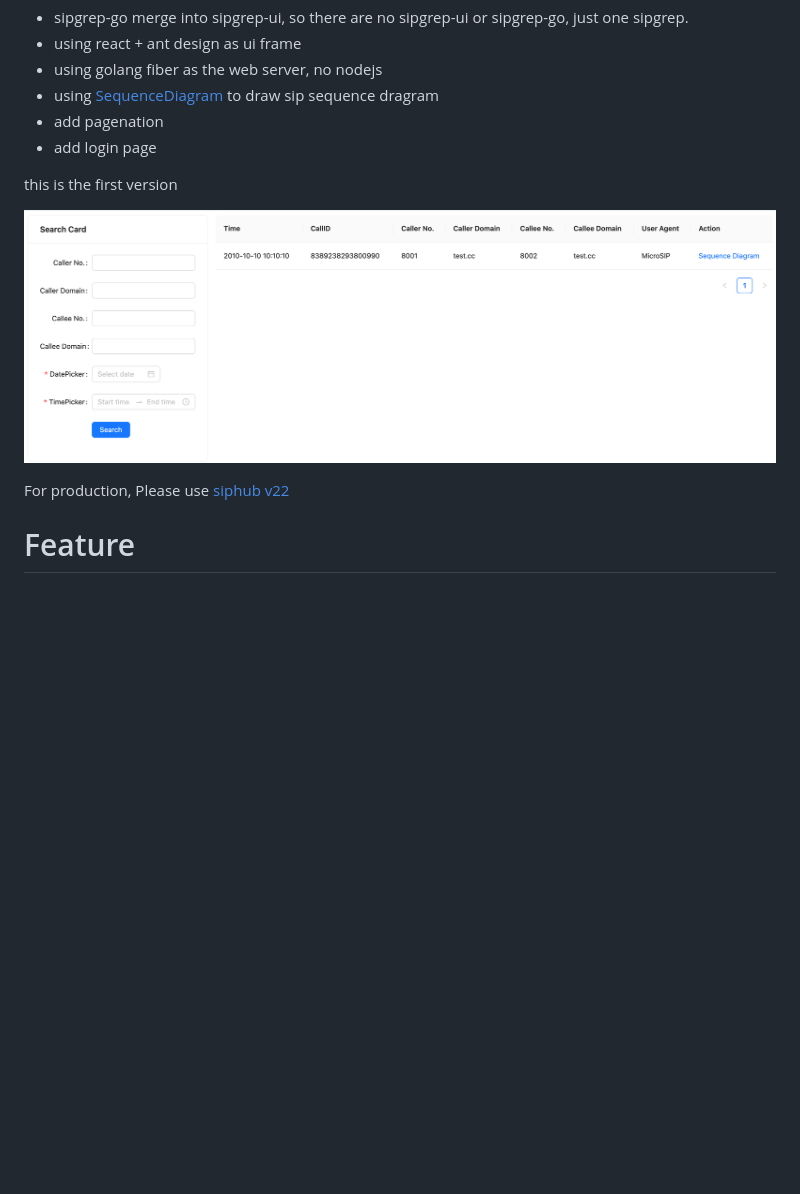
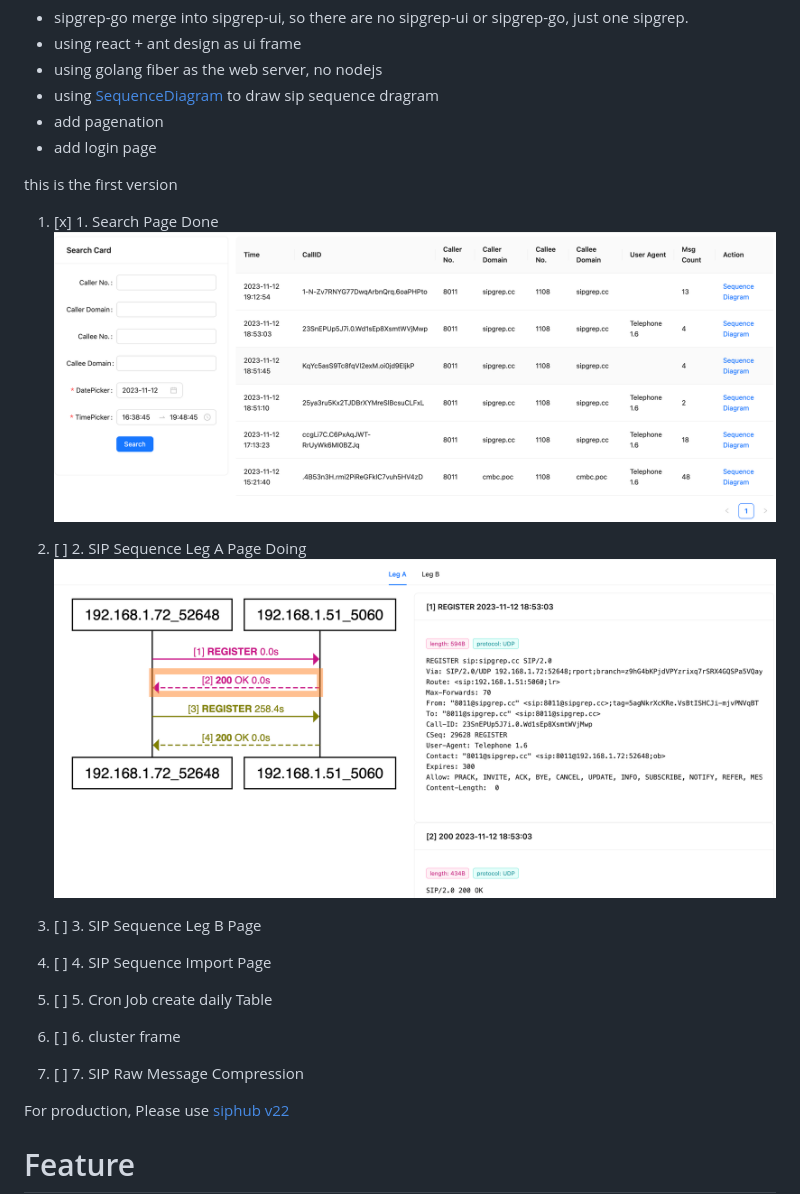
Before and after one commit to wangduanduan/siphub, a Markdown page: README.md, the part around the change. Drawn GitHub-style; pictures changed too: atta/2023-11-12-19-49-40.png (added), atta/2023-11-12-19-50-24.png (added); blank space fills up the shorter version.

Commit message:
feat: add sip sequence page

```diff
--- a/README.md
+++ b/README.md
@@ -10,7 +10,17 @@
 
 this is the first version
 
-![](atta/2023-10-27-10-52-01.png)
+1. [x] 1. Search Page Done
+![](atta/2023-11-12-19-49-40.png)
+
+2. [ ] 2. SIP Sequence Leg A Page Doing
+![](atta/2023-11-12-19-50-24.png)
+
+3. [ ] 3. SIP Sequence Leg B Page
+4. [ ] 4. SIP Sequence Import Page
+5. [ ] 5. Cron Job create daily Table
+6. [ ] 6. cluster frame
+7. [ ] 7. SIP Raw Message Compression
 
 
 For production, Please use [siphub v22](https://github.com/wangduanduan/siphub/tree/master)
```
Also changed, not shown: 13 other files.
